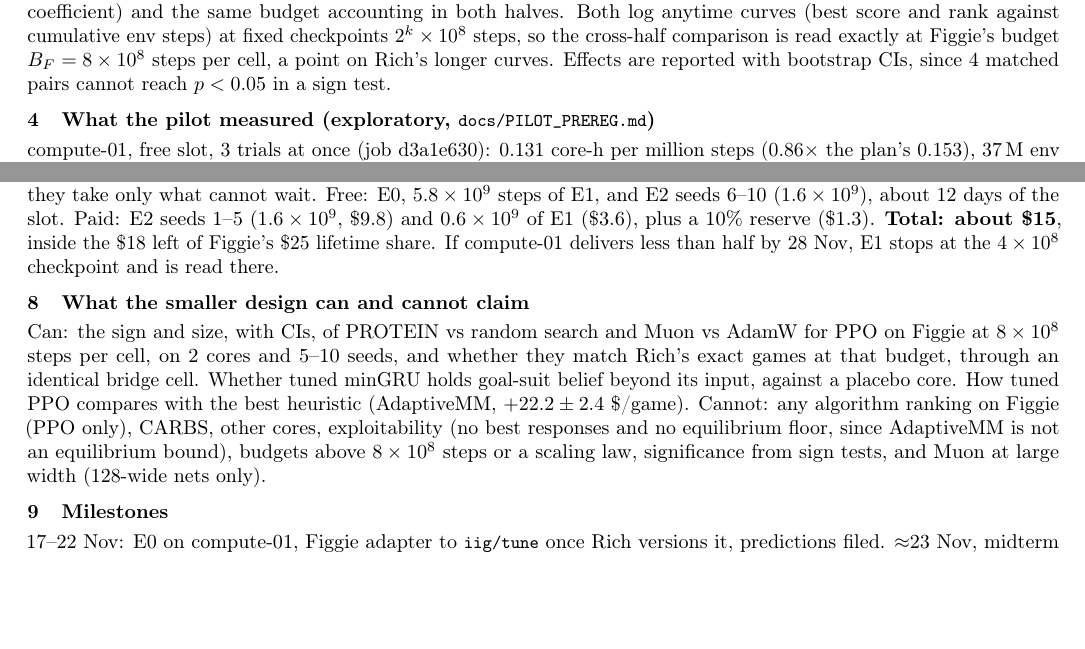
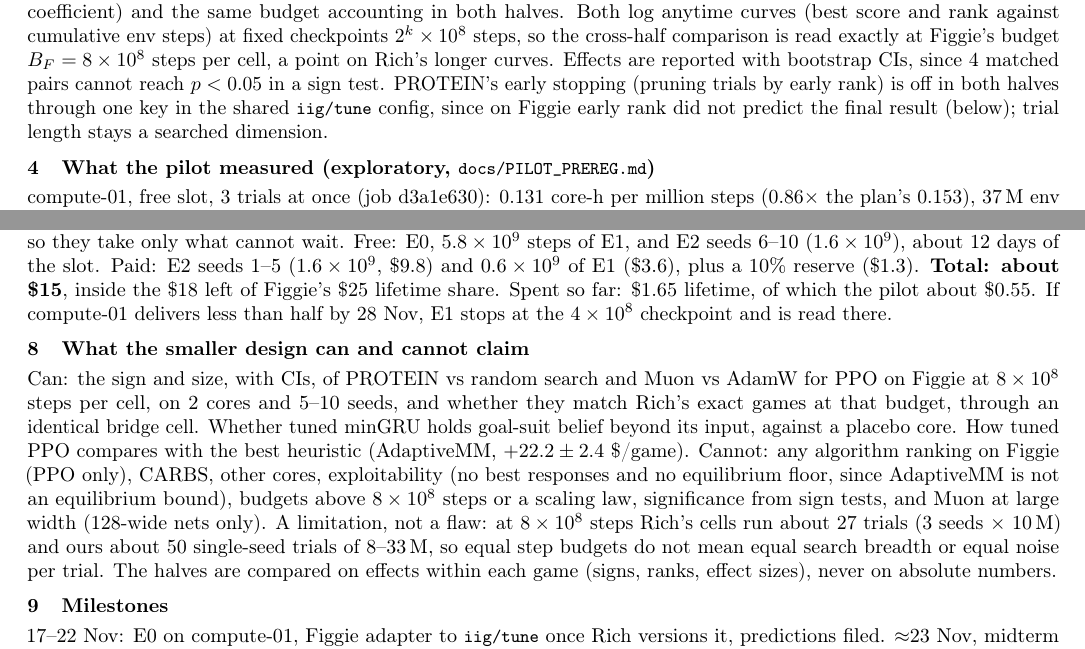
Before and after one commit to nicholaseruplarsen/figgie-rl, a LaTeX document (docs/research_plan.tex): two parts of pages 1 and 2 of 2, joined at a grey line, cut so that both start at the same text, the shorter picture padded with empty space. Compiled offline with pdfLaTeX.

Commit message:
Reduced plan: Rich's review (early stopping off in both halves, breadth/noise limitation), spend to date

```diff
--- a/docs/research_plan.tex
+++ b/docs/research_plan.tex
@@ -25,7 +25,7 @@ T0: at a matched budget, neither PROTEIN nor Muon changes PPO's result in either
 Prior work. Rudolph et al. used random search on small 2-player games. Eimer et al.~\cite{eimer} compared tuners on single-agent RL. JumpStart~\cite{jumpstart} found that ranking agreement plateaus after 10--25 trials on Atari but keeps rising on continuous control, in offline RL. Muon has been tested in RL only for LLM post-training~\cite{pion,muonagentic}. POPGym Arcade~\cite{popgym} showed that return alone confounds memory evaluation. Prior Figgie work is a non-learning simulation~\cite{disilvio} and the CS224R report~\cite{cs224r}. We found no tuner $\times$ optimizer comparison in multi-agent games, and no memory probe in RL controlled against random-init nets with a placebo core.
 
 \section{Shared design with the IIG half (agreed with Rich)}
-Both halves run $\{$random search, PROTEIN$\}\times\{$AdamW, Muon$\}$ through one pinned package, \file{tsinghua-rl/iig/tune}: tuners, the Muon/AdamW factory (Figgie marks its GRU gate matrices), budget in env steps and core-hours, SeedSequence seeds, and pre-registration. PPO $\times$ none is the bridge cell, with the same core space (lr, entropy, clip, GAE $\lambda$, value coefficient) and the same budget accounting in both halves. Both log anytime curves (best score and rank against cumulative env steps) at fixed checkpoints $2^k\times10^8$ steps, so the cross-half comparison is read exactly at Figgie's budget $B_F=8\times10^8$ steps per cell, a point on Rich's longer curves. Effects are reported with bootstrap CIs, since 4 matched pairs cannot reach $p<0.05$ in a sign test.
+Both halves run $\{$random search, PROTEIN$\}\times\{$AdamW, Muon$\}$ through one pinned package, \file{tsinghua-rl/iig/tune}: tuners, the Muon/AdamW factory (Figgie marks its GRU gate matrices), budget in env steps and core-hours, SeedSequence seeds, and pre-registration. PPO $\times$ none is the bridge cell, with the same core space (lr, entropy, clip, GAE $\lambda$, value coefficient) and the same budget accounting in both halves. Both log anytime curves (best score and rank against cumulative env steps) at fixed checkpoints $2^k\times10^8$ steps, so the cross-half comparison is read exactly at Figgie's budget $B_F=8\times10^8$ steps per cell, a point on Rich's longer curves. Effects are reported with bootstrap CIs, since 4 matched pairs cannot reach $p<0.05$ in a sign test. PROTEIN's early stopping (pruning trials by early rank) is off in both halves through one key in the shared \file{iig/tune} config, since on Figgie early rank did not predict the final result (below); trial length stays a searched dimension.
 
 \section{What the pilot measured (exploratory, \file{docs/PILOT\_PREREG.md})}
 compute-01, free slot, 3 trials at once (job d3a1e630): 0.131 core-h per million steps (0.86$\times$ the plan's 0.153), 37\,M env steps per wall-clock hour with pauses included (no thermal pauses after a 5\,s test), and a 2.5\,GB peak in a 4\,GB share. A rented 24-vCPU Xeon E5-2690 v3 box (78abf6c2, \$0.56) gave 0.29 core-h per million steps at 25\% core utilisation, 21\,M steps per box-hour. More env workers per run barely help (2 to 8 workers: 1.3$\times$ on compute-01). Ranking at 250 updates did not predict the final eval (Spearman $-0.89$, 6 trials), and training profit predicted it poorly (0.27). A 500-game eval has a 95\% CI of $\pm$6 \$/game, as wide as the spread between trials, and costs only 0.008 core-h. So trials run 500--2000 updates (8--33\,M steps), never 250, and every trial is scored on 4000 duplicate games ($\pm$2 \$/game). The saving comes from fewer trials per cell: $B_F$ buys about 50 trials of 16\,M steps, the size of Rudolph's random search.
@@ -57,11 +57,11 @@ P7 Share of $B_F$ at which PROTEIN's best-so-far stays within 2 \$/game of its f
 Transfer (stated, not tested): the signs of P4 and P5 match Rich's half, probability 0.6 each. Everything else is exploratory.
 
 \section{Compute and cost}
-Training is CPU-bound, so we count env steps per wall-clock hour. compute-01's free slot gives 37\,M/h. At 70\% availability that is about $6\times10^8$ steps a day. Rented boxes cost about \$6 per $10^9$ steps: 0.29 core-h per million steps at 25\% utilisation, on the cheapest 16-core box (\$0.065/h quoted) $\times$1.25. They are slower per core than compute-01, so they take only what cannot wait. Free: E0, $5.8\times10^9$ steps of E1, and E2 seeds 6--10 ($1.6\times10^9$), about 12 days of the slot. Paid: E2 seeds 1--5 ($1.6\times10^9$, \$9.8) and $0.6\times10^9$ of E1 (\$3.6), plus a 10\% reserve (\$1.3). \textbf{Total: about \$15}, inside the \$18 left of Figgie's \$25 lifetime share. If compute-01 delivers less than half by 28 Nov, E1 stops at the $4\times10^8$ checkpoint and is read there.
+Training is CPU-bound, so we count env steps per wall-clock hour. compute-01's free slot gives 37\,M/h. At 70\% availability that is about $6\times10^8$ steps a day. Rented boxes cost about \$6 per $10^9$ steps: 0.29 core-h per million steps at 25\% utilisation, on the cheapest 16-core box (\$0.065/h quoted) $\times$1.25. They are slower per core than compute-01, so they take only what cannot wait. Free: E0, $5.8\times10^9$ steps of E1, and E2 seeds 6--10 ($1.6\times10^9$), about 12 days of the slot. Paid: E2 seeds 1--5 ($1.6\times10^9$, \$9.8) and $0.6\times10^9$ of E1 (\$3.6), plus a 10\% reserve (\$1.3). \textbf{Total: about \$15}, inside the \$18 left of Figgie's \$25 lifetime share. Spent so far: \$1.65 lifetime, of which the pilot about \$0.55. If compute-01 delivers less than half by 28 Nov, E1 stops at the $4\times10^8$ checkpoint and is read there.
 
 \section{What the smaller design can and cannot claim}
 Can: the sign and size, with CIs, of PROTEIN vs random search and Muon vs AdamW for PPO on Figgie at $8\times10^8$ steps per cell, on 2 cores and 5--10 seeds, and whether they match Rich's exact games at that budget, through an identical bridge cell. Whether tuned minGRU holds goal-suit belief beyond its input, against a placebo core. How tuned PPO compares with the best heuristic (AdaptiveMM, $+22.2\pm2.4$ \$/game).
-Cannot: any algorithm ranking on Figgie (PPO only), CARBS, other cores, exploitability (no best responses and no equilibrium floor, since AdaptiveMM is not an equilibrium bound), budgets above $8\times10^8$ steps or a scaling law, significance from sign tests, and Muon at large width (128-wide nets only).
+Cannot: any algorithm ranking on Figgie (PPO only), CARBS, other cores, exploitability (no best responses and no equilibrium floor, since AdaptiveMM is not an equilibrium bound), budgets above $8\times10^8$ steps or a scaling law, significance from sign tests, and Muon at large width (128-wide nets only). A limitation, not a flaw: at $8\times10^8$ steps Rich's cells run about 27 trials (3 seeds $\times$ 10\,M) and ours about 50 single-seed trials of 8--33\,M, so equal step budgets do not mean equal search breadth or equal noise per trial. The halves are compared on effects within each game (signs, ranks, effect sizes), never on absolute numbers.
 
 \section{Milestones}
 17--22 Nov: E0 on compute-01, Figgie adapter to \file{iig/tune} once Rich versions it, predictions filed. $\approx$23 Nov, midterm presentation: memory table, controlled probes, pilot and this plan. 23 Nov--2 Dec: E1 (free, with the paid share in parallel). 3--8 Dec: E2. To 20 Dec: scoring, figures, poster (21--27 Dec). Final report 8 Jan.
```
Also changed, not shown: docs/research_plan.pdf.
